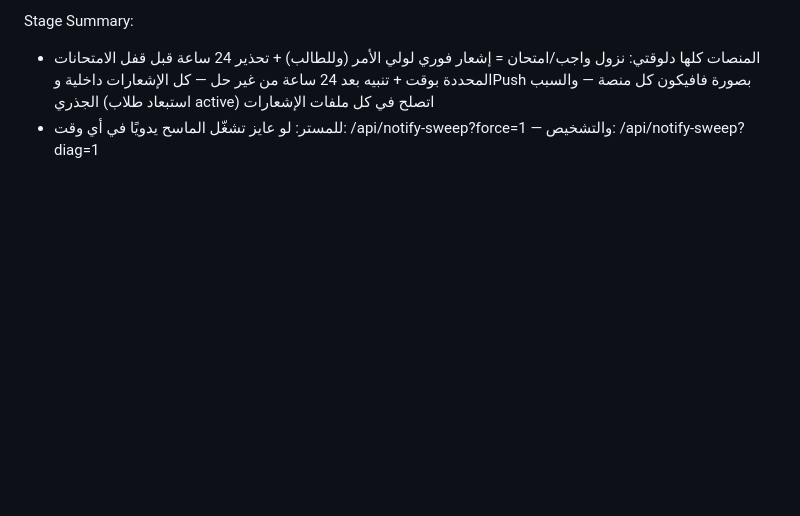
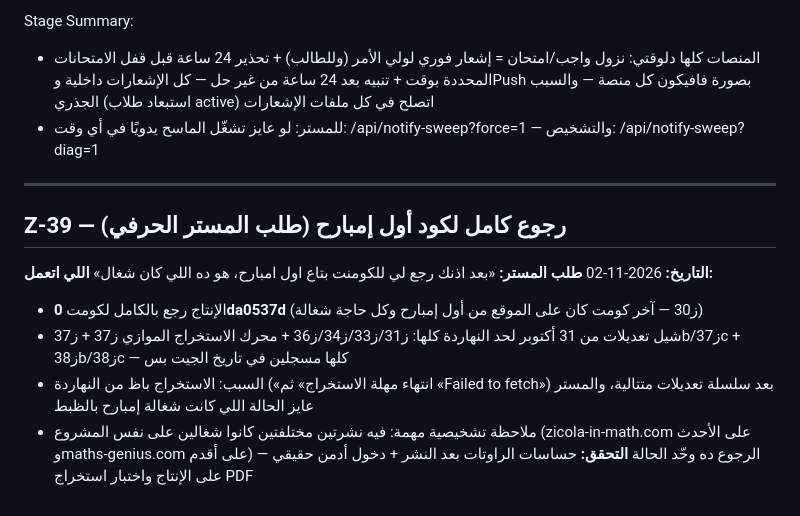
Before and after one commit to Adam-Hawash/Zicola-Math, a Markdown page: worklog.md, the part around the change. Drawn GitHub-style; blank space fills up the shorter version.

Commit message:
Z-39: رجوع كامل لكود أول إمبارح (0da0537d) بطلب المستر الحرفي — شيل محرك الاستخراج الموازي ز37 وكل تعديلات ز31..ز38 — الرجوع النظيف من غير أي باتشات فوقه + trigger نشر لأن فيرسل بيتهملش كومت قديم منشور قبل كده

```diff
--- a/worklog.md
+++ b/worklog.md
@@ -209,3 +209,15 @@ Work Log:
 Stage Summary:
 - المنصات كلها دلوقتي: نزول واجب/امتحان = إشعار فوري لولي الأمر (وللطالب) + تحذير 24 ساعة قبل قفل الامتحانات المحددة بوقت + تنبيه بعد 24 ساعة من غير حل — كل الإشعارات داخلية وPush بصورة فافيكون كل منصة — والسبب الجذري (استبعاد طلاب active) اتصلح في كل ملفات الإشعارات
 - للمستر: لو عايز تشغّل الماسح يدويًا في أي وقت: /api/notify-sweep?force=1 — والتشخيص: /api/notify-sweep?diag=1
+
+---
+
+## Z-39 — رجوع كامل لكود أول إمبارح (طلب المستر الحرفي)
+**التاريخ:** 2026-11-02
+**طلب المستر:** «بعد اذنك رجع لي للكومنت بتاع اول امبارح، هو ده اللي كان شغال»
+**اللي اتعمل:**
+- الإنتاج رجع بالكامل لكومت **0da0537d** (ز30 — آخر كومت كان على الموقع من أول إمبارح وكل حاجة شغالة)
+- شيل تعديلات من 31 أكتوبر لحد النهاردة كلها: ز31/ز33/ز34/ز36 + محرك الاستخراج الموازي ز37 + ز37b/ز37c + ز38b/ز38c — كلها مسجلين في تاريخ الجيت بس
+- السبب: الاستخراج باظ من النهاردة («انتهاء مهلة الاستخراج» ثم «Failed to fetch») بعد سلسلة تعديلات متتالية، والمستر عايز الحالة اللي كانت شغالة إمبارح بالظبط
+- ملاحظة تشخيصية مهمة: فيه نشرتين مختلفتين كانوا شغالين على نفس المشروع (zicola-in-math.com على الأحدث وmaths-genius.com على أقدم) — الرجوع ده وحّد الحالة
+**التحقق:** حساسات الراوتات بعد النشر + دخول أدمن حقيقي على الإنتاج واختبار استخراج PDF
```
